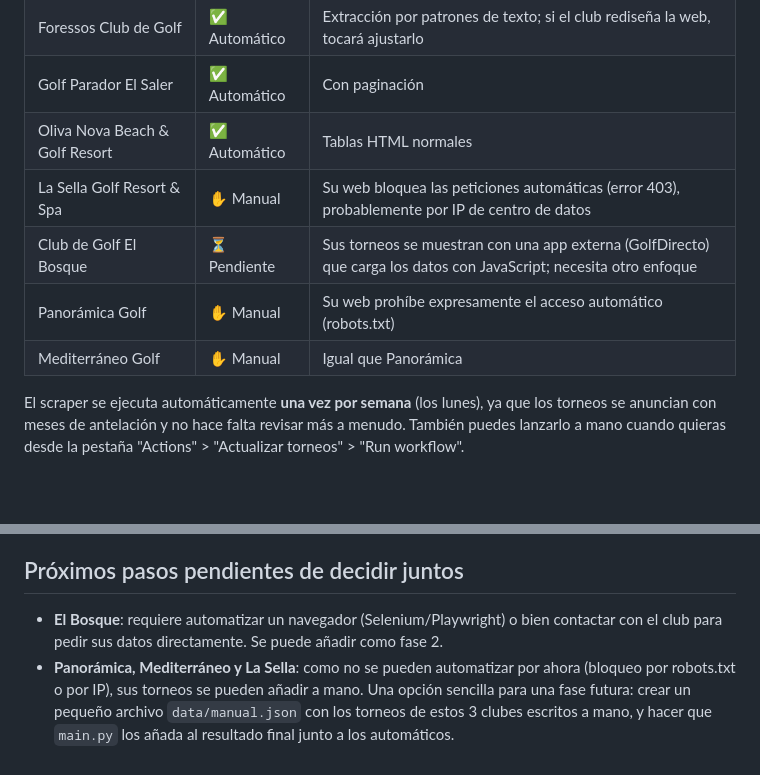
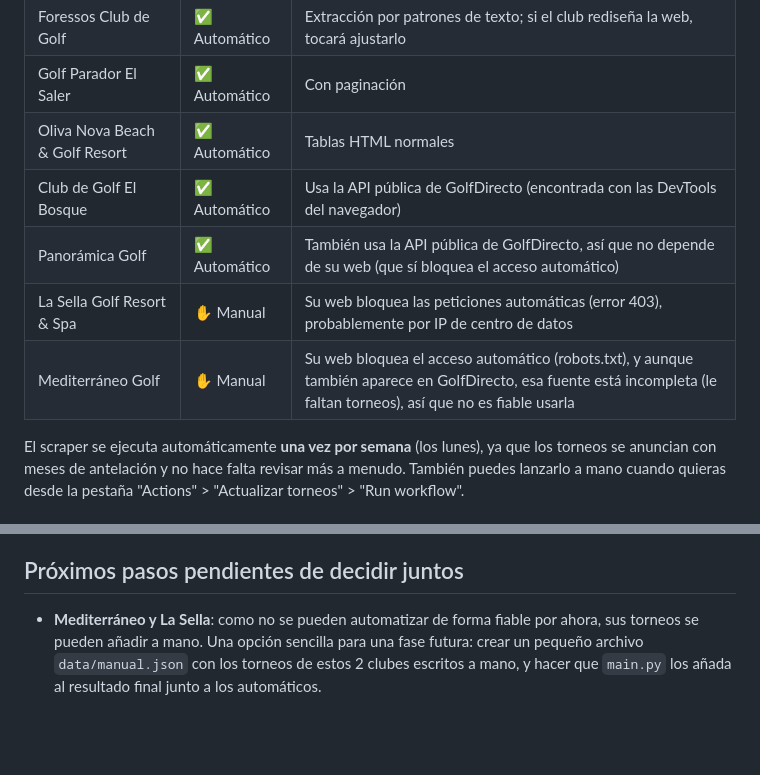
Before and after one commit to ignaciozaballos/mis-torneos-golf, a Markdown page: README.md, 2 parts joined by grey strips. Rendered like a GitHub page; blank space fills up the shorter version.

```diff
--- a/README.md
+++ b/README.md
@@ -10,10 +10,10 @@ Web personal que centraliza los torneos próximos de varios clubes de golf.
 | Foressos Club de Golf | ✅ Automático | Extracción por patrones de texto; si el club rediseña la web, tocará ajustarlo |
 | Golf Parador El Saler | ✅ Automático | Con paginación |
 | Oliva Nova Beach & Golf Resort | ✅ Automático | Tablas HTML normales |
+| Club de Golf El Bosque | ✅ Automático | Usa la API pública de GolfDirecto (encontrada con las DevTools del navegador) |
+| Panorámica Golf | ✅ Automático | También usa la API pública de GolfDirecto, así que no depende de su web (que sí bloquea el acceso automático) |
 | La Sella Golf Resort & Spa | ✋ Manual | Su web bloquea las peticiones automáticas (error 403), probablemente por IP de centro de datos |
-| Club de Golf El Bosque | ⏳ Pendiente | Sus torneos se muestran con una app externa (GolfDirecto) que carga los datos con JavaScript; necesita otro enfoque |
-| Panorámica Golf | ✋ Manual | Su web prohíbe expresamente el acceso automático (robots.txt) |
-| Mediterráneo Golf | ✋ Manual | Igual que Panorámica |
+| Mediterráneo Golf | ✋ Manual | Su web bloquea el acceso automático (robots.txt), y aunque también aparece en GolfDirecto, esa fuente está incompleta (le faltan torneos), así que no es fiable usarla |
 
 El scraper se ejecuta automáticamente **una vez por semana** (los lunes),
 ya que los torneos se anuncian con meses de antelación y no hace falta
@@ -66,12 +66,9 @@ y lo arreglamos.
 
 ## Próximos pasos pendientes de decidir juntos
 
-- **El Bosque**: requiere automatizar un navegador (Selenium/Playwright) o
-  bien contactar con el club para pedir sus datos directamente. Se puede
-  añadir como fase 2.
-- **Panorámica, Mediterráneo y La Sella**: como no se pueden automatizar
-  por ahora (bloqueo por robots.txt o por IP), sus torneos se pueden añadir
-  a mano. Una opción sencilla para una fase futura: crear un pequeño
-  archivo `data/manual.json` con los torneos de estos 3 clubes escritos a
-  mano, y hacer que `main.py` los añada al resultado final junto a los
+- **Mediterráneo y La Sella**: como no se pueden automatizar de forma
+  fiable por ahora, sus torneos se pueden añadir a mano. Una opción
+  sencilla para una fase futura: crear un pequeño archivo
+  `data/manual.json` con los torneos de estos 2 clubes escritos a mano, y
+  hacer que `main.py` los añada al resultado final junto a los
   automáticos.
```
